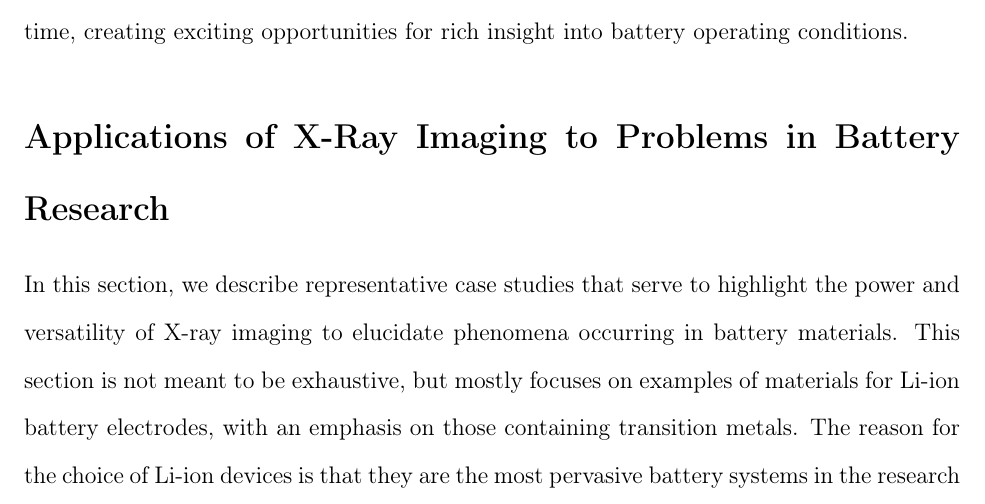
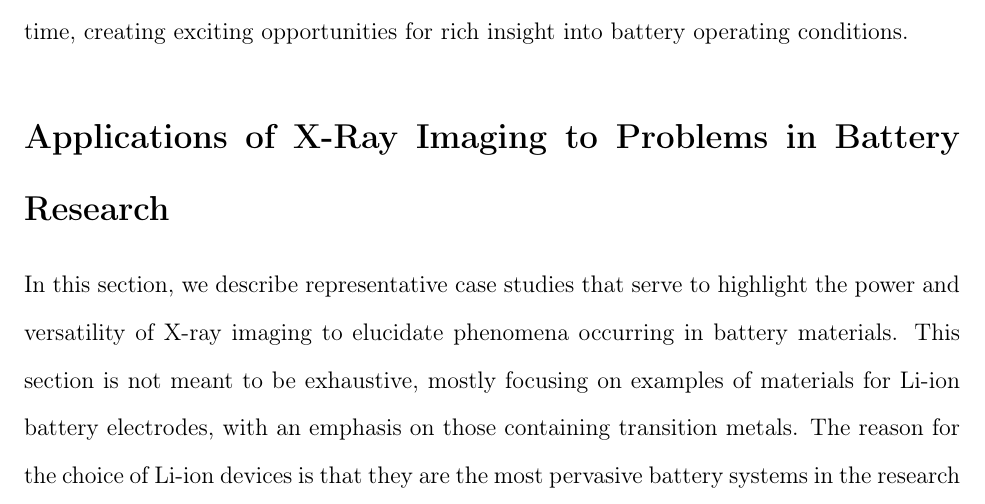
Before and after one commit to canismarko/perspective-paper, a LaTeX paper (perspective_paper_2016.tex): part of page 24 of 50, cut so that both start at the same text. Compiled offline with pdfLaTeX.

Commit message:
Slight modification of wording immediately under 'Applications'

```diff
--- a/perspective_paper_2016.tex
+++ b/perspective_paper_2016.tex
@@ -790,7 +790,7 @@ opportunities for rich insight into battery operating conditions.
 In this section, we describe representative case studies that serve to
 highlight the power and versatility of X-ray imaging to elucidate
 phenomena occurring in battery materials. This section is not meant to
-be exhaustive, but mostly focuses on examples of materials for Li-ion
+be exhaustive, mostly focusing on examples of materials for Li-ion
 battery electrodes, with an emphasis on those containing transition
 metals. The reason for the choice of Li-ion devices is that they are
 the most pervasive battery systems in the research literature (aside
```
